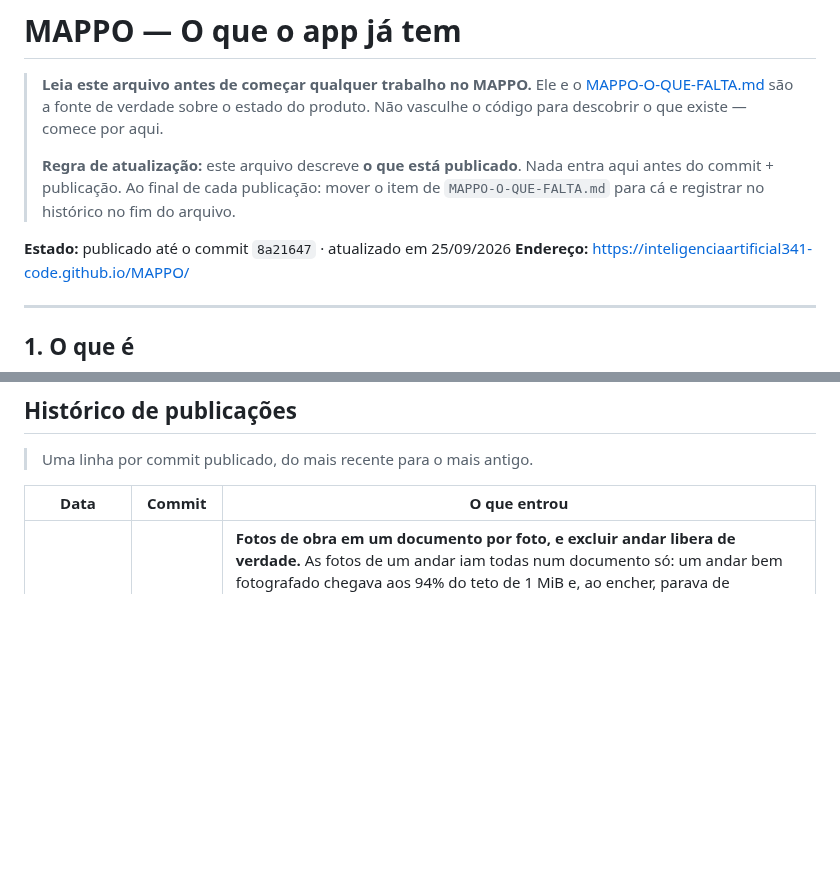
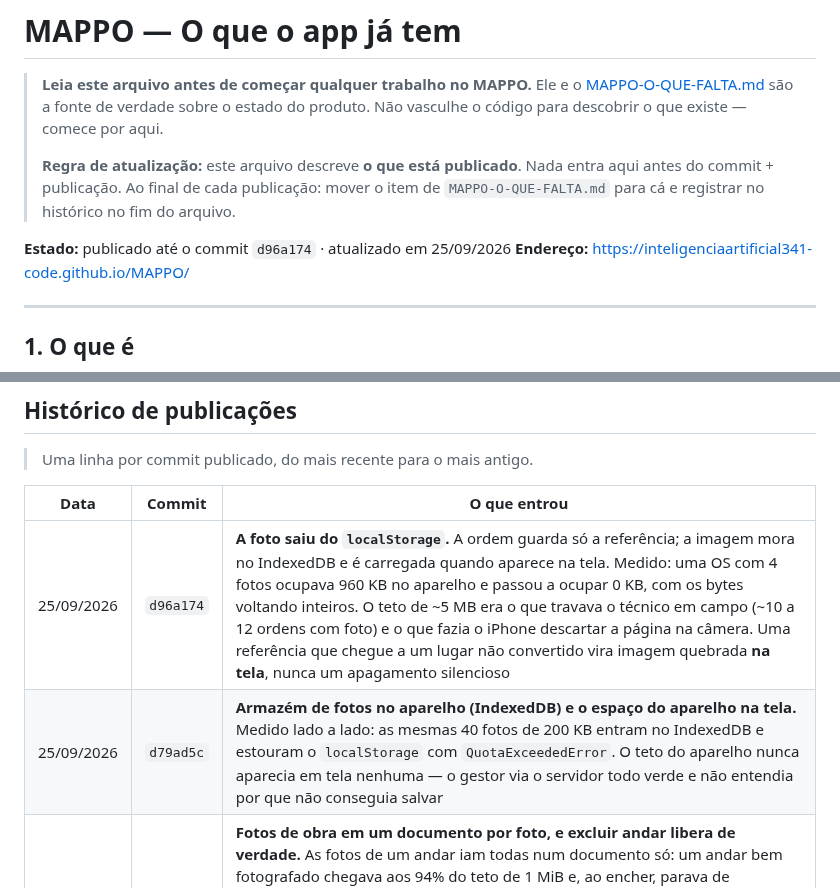
Before and after one commit to inteligenciaartificial341-code/MAPPO, a Markdown page: MAPPO-O-QUE-TEM.md, 2 parts joined by grey strips. Rendered like a GitHub page; blank space fills up the shorter version.

Commit message:
docs: registra a saida das fotos do localStorage
Co-Authored-By: Claude Opus 5 <noreply@anthropic.com>

```diff
--- a/MAPPO-O-QUE-TEM.md
+++ b/MAPPO-O-QUE-TEM.md
@@ -8,7 +8,7 @@
 > antes do commit + publicação. Ao final de cada publicação: mover o item de
 > `MAPPO-O-QUE-FALTA.md` para cá e registrar no histórico no fim do arquivo.
 
-**Estado:** publicado até o commit `8a21647` · atualizado em 25/09/2026
+**Estado:** publicado até o commit `d96a174` · atualizado em 25/09/2026
 **Endereço:** https://inteligenciaartificial341-code.github.io/MAPPO/
 
 ---
@@ -186,6 +186,8 @@ Devolvida para revisão, o técnico vê o motivo e refaz.
 
 | Data | Commit | O que entrou |
 |---|---|---|
+| 25/09/2026 | `d96a174` | **A foto saiu do `localStorage`.** A ordem guarda só a referência; a imagem mora no IndexedDB e é carregada quando aparece na tela. Medido: uma OS com 4 fotos ocupava 960 KB no aparelho e passou a ocupar 0 KB, com os bytes voltando inteiros. O teto de ~5 MB era o que travava o técnico em campo (~10 a 12 ordens com foto) e o que fazia o iPhone descartar a página na câmera. Uma referência que chegue a um lugar não convertido vira imagem quebrada **na tela**, nunca um apagamento silencioso |
+| 25/09/2026 | `d79ad5c` | **Armazém de fotos no aparelho (IndexedDB) e o espaço do aparelho na tela.** Medido lado a lado: as mesmas 40 fotos de 200 KB entram no IndexedDB e estouram o `localStorage` com `QuotaExceededError`. O teto do aparelho nunca aparecia em tela nenhuma — o gestor via o servidor todo verde e não entendia por que não conseguia salvar |
 | 25/09/2026 | `8a21647` | **Fotos de obra em um documento por foto, e excluir andar libera de verdade.** As fotos de um andar iam todas num documento só: um andar bem fotografado chegava aos 94% do teto de 1 MiB e, ao encher, parava de sincronizar — foto tirada num celular não aparecia no outro. Medido: 16 fotos de 60 KB levavam o documento do andar a 961 KB; agora ele fica em 1 KB. Junto, duas causas de "excluí o andar e não diminuiu": nada no app apagava o documento na nuvem, e o outro celular ressuscitava o andar excluído ao reenviar |
 | 25/09/2026 | `16a208e` | **Foto vira miniatura na OS e abre no tamanho da tela ao tocar.** Na tela do técnico ela ocupava 100% da largura e nem abria ao clicar. Junto: em 6 lugares a mesma foto era escrita duas vezes no HTML (no `src` e no `onclick`), dobrando a memória usada por foto |
 | 25/09/2026 | `2cd2607` | **Tabela de espaço acusava 100% nas ordens com o servidor quase vazio.** Ela media a cópia do aparelho (com as fotos dentro) em vez do que de fato sobe (sem fotos, desde `ced6f69`) — e mandou o gestor atrás de um problema que não existia |
```
Also changed, not shown: MAPPO-O-QUE-FALTA.md (+9 -15 lines).
